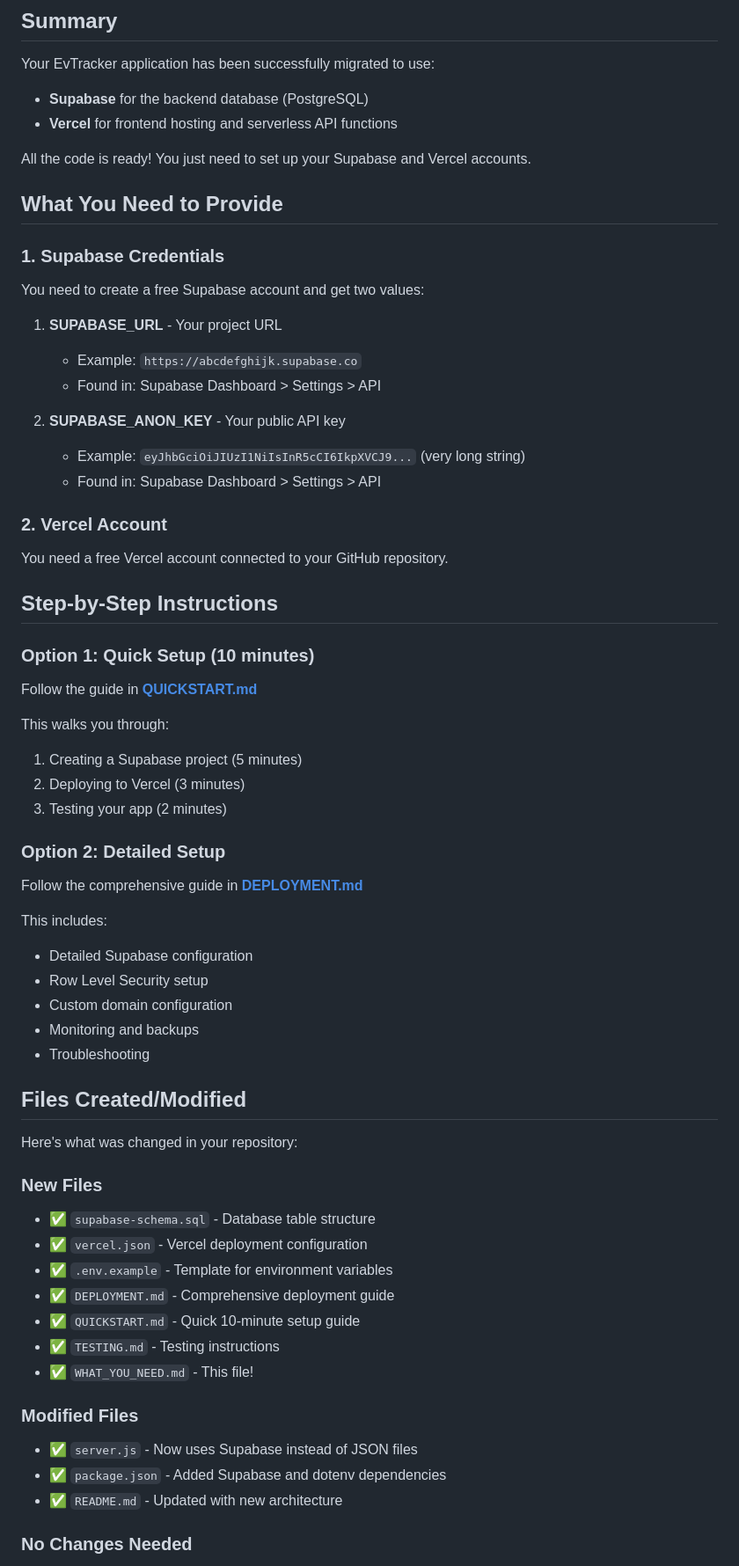
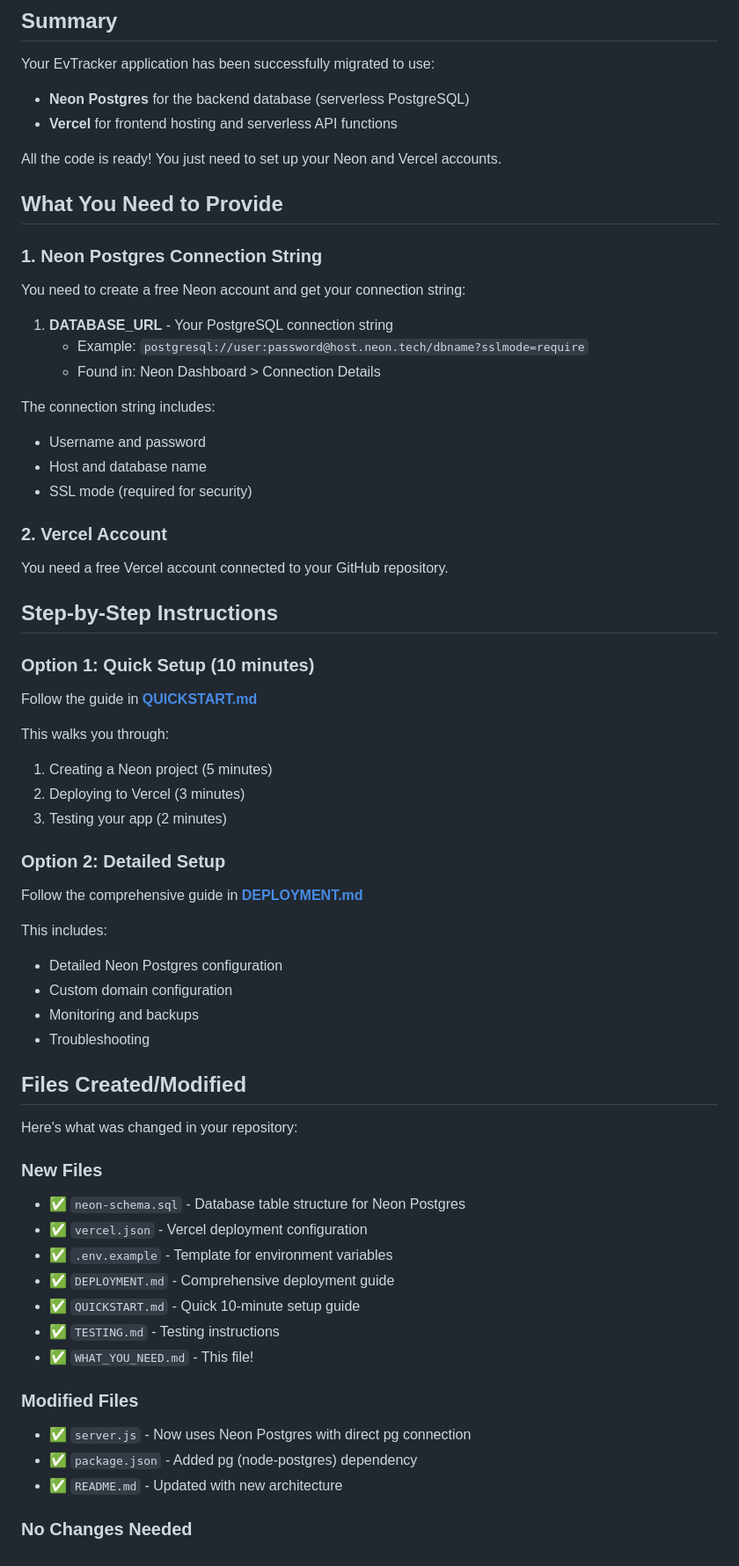
Before and after one commit to tomkerry47/EvTracker, a Markdown page: WHAT_YOU_NEED.md, the part around one of its changes. Shown at 88% size. GitHub-like rendering.

Commit message:
Complete Neon Postgres migration with updated docs and migration guide
Co-authored-by: tomkerry47 <188329338+tomkerry47@users.noreply.github.com>

```diff
--- a/WHAT_YOU_NEED.md
+++ b/WHAT_YOU_NEED.md
@@ -3,24 +3,25 @@
 ## Summary
 
 Your EvTracker application has been successfully migrated to use:
-- **Supabase** for the backend database (PostgreSQL)
+- **Neon Postgres** for the backend database (serverless PostgreSQL)
 - **Vercel** for frontend hosting and serverless API functions
 
-All the code is ready! You just need to set up your Supabase and Vercel accounts.
+All the code is ready! You just need to set up your Neon and Vercel accounts.
 
 ## What You Need to Provide
 
-### 1. Supabase Credentials
+### 1. Neon Postgres Connection String
 
-You need to create a free Supabase account and get two values:
+You need to create a free Neon account and get your connection string:
 
-1. **SUPABASE_URL** - Your project URL
-   - Example: `https://abcdefghijk.supabase.co`
-   - Found in: Supabase Dashboard > Settings > API
+1. **DATABASE_URL** - Your PostgreSQL connection string
+   - Example: `postgresql://user:password@host.neon.tech/dbname?sslmode=require`
+   - Found in: Neon Dashboard > Connection Details
 
-2. **SUPABASE_ANON_KEY** - Your public API key
-   - Example: `eyJhbGciOiJIUzI1NiIsInR5cCI6IkpXVCJ9...` (very long string)
-   - Found in: Supabase Dashboard > Settings > API
+The connection string includes:
+- Username and password
+- Host and database name
+- SSL mode (required for security)
 
 ### 2. Vercel Account
 
@@ -33,7 +34,7 @@ You need a free Vercel account connected to your GitHub repository.
 Follow the guide in **[QUICKSTART.md](./QUICKSTART.md)**
 
 This walks you through:
-1. Creating a Supabase project (5 minutes)
+1. Creating a Neon project (5 minutes)
 2. Deploying to Vercel (3 minutes)
 3. Testing your app (2 minutes)
 
@@ -42,8 +43,7 @@ This walks you through:
 Follow the comprehensive guide in **[DEPLOYMENT.md](./DEPLOYMENT.md)**
 
 This includes:
-- Detailed Supabase configuration
-- Row Level Security setup
+- Detailed Neon Postgres configuration
 - Custom domain configuration
 - Monitoring and backups
 - Troubleshooting
@@ -53,7 +53,7 @@ This includes:
 Here's what was changed in your repository:
 
 ### New Files
-- ✅ `supabase-schema.sql` - Database table structure
+- ✅ `neon-schema.sql` - Database table structure for Neon Postgres
 - ✅ `vercel.json` - Vercel deployment configuration
 - ✅ `.env.example` - Template for environment variables
 - ✅ `DEPLOYMENT.md` - Comprehensive deployment guide
@@ -62,8 +62,8 @@ Here's what was changed in your repository:
 - ✅ `WHAT_YOU_NEED.md` - This file!
 
 ### Modified Files
-- ✅ `server.js` - Now uses Supabase instead of JSON files
-- ✅ `package.json` - Added Supabase and dotenv dependencies
+- ✅ `server.js` - Now uses Neon Postgres with direct pg connection
+- ✅ `package.json` - Added pg (node-postgres) dependency
 - ✅ `README.md` - Updated with new architecture
 
 ### No Changes Needed
```
Also changed, not shown: other parts of WHAT_YOU_NEED.md (+14 -13 lines), NEON_MIGRATION.md (added, +124 -0 lines).
